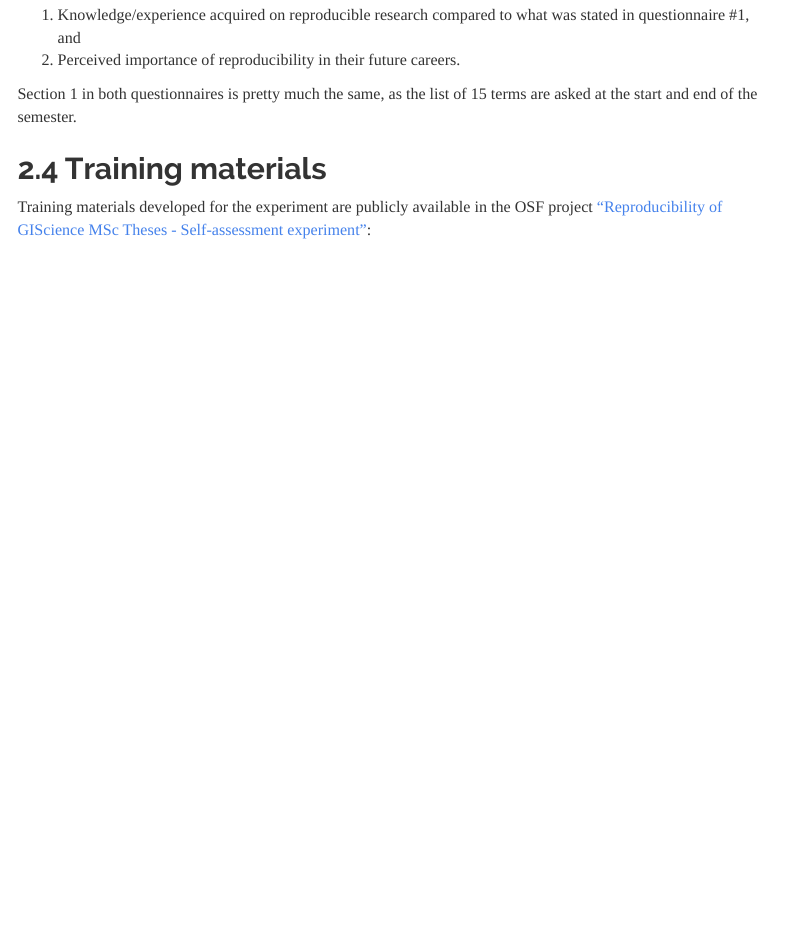
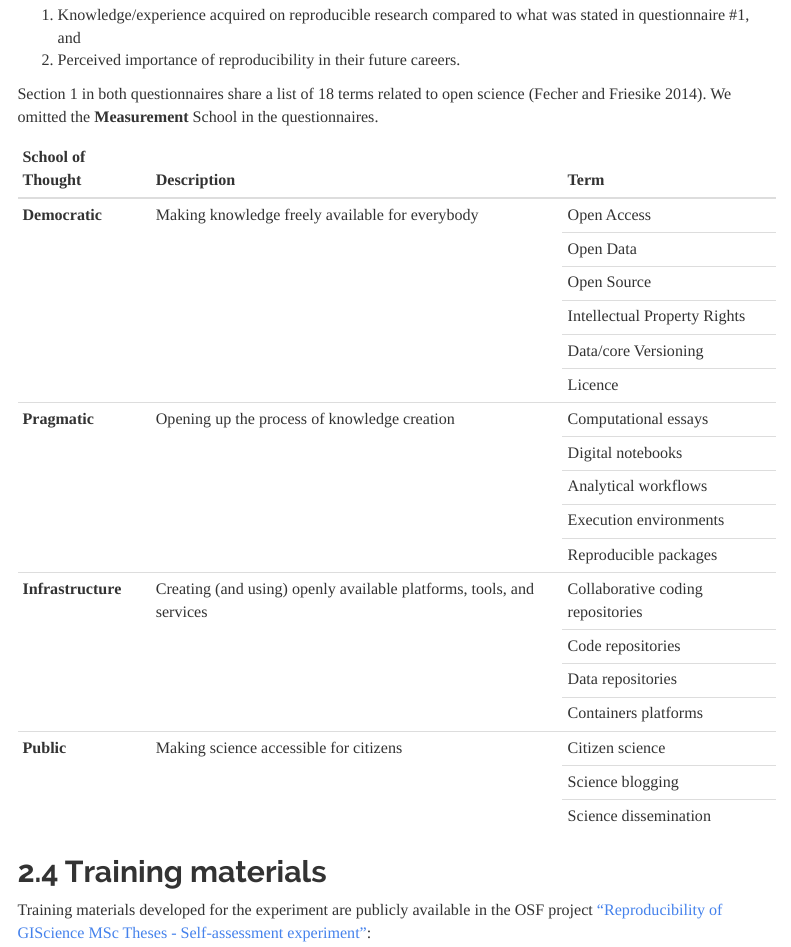
Before and after one commit to cgranell/self-assessment-experiment, an R Markdown document (self-assessment-experiment.Rmd): the page in a window 1100 px wide, from 2260 px down. Rendered offline with R 4.5, knitr and Pandoc, with nearby package versions; some code elsewhere in the file could not run offline; menus at the side of the page are left out.

Commit message:
table of Open Science terms

````diff
--- a/self-assessment-experiment.Rmd
+++ b/self-assessment-experiment.Rmd
@@ -193,7 +193,38 @@ The list of questions of each questionnaire were discussed and agreed in a [shar
 1. Knowledge/experience acquired on reproducible research compared to what was stated in questionnaire #1, and
 2. Perceived importance of reproducibility in their future careers.
 
-Section 1 in both questionnaires is pretty much the same, as the list of 15 terms are asked at the start and end of the semester.
+Section 1 in both questionnaires share a list of 18 terms related to open science [@fecher2014open]. We omitted the **Measurement** School in the questionnaires.
+
+```{r terms_table}
+
+# Terms organised according to the five "schools of thoughts"
+# cher & Friesike (2014). Open Science: One Term, Five Schools of Thought. https://doi.org/10.1007/978-3-319-00026-8_2
+schools_of_thought <- tibble(
+  school = c(rep("Democratic", 6),
+             rep("Pragmatic", 5),
+             rep("Infrastructure", 4),
+             rep("Public", 3)),
+  desc = c(rep("Making knowledge freely available for everybody", 6),
+           rep("Opening up the process of knowledge creation", 5),
+           rep("Creating (and using) openly available platforms, tools, and services", 4),
+           rep("Making science accessible for citizens", 3)),
+  term = c("Open Access", "Open Data", "Open Source", "Intellectual Property Rights", "Data/core Versioning", "Licence",
+             "Computational essays", "Digital notebooks", "Analytical workflows", "Execution environments", "Reproducible packages",
+             "Collaborative coding repositories", "Code repositories", "Data repositories", "Containers platforms",
+             "Citizen science", "Science blogging", "Science dissemination")
+)
+
+schools_of_thought %>%
+  kable(row.names = FALSE,
+      col.names = c("School of Thought", "Description", "Term"),
+      format = "html",
+      booktabs = TRUE) %>%
+      kableExtra::kable_styling(full_width = TRUE, bootstrap_options = c("condensed")) %>%
+      column_spec(1, bold = T) %>%
+      collapse_rows(columns = 1:2, valign = "top")
+```
+
+
 
 ## Training materials
 
````
Also changed, not shown: figs/openscience-requirements-delft_highlight.jpg (added), 1 other file.
